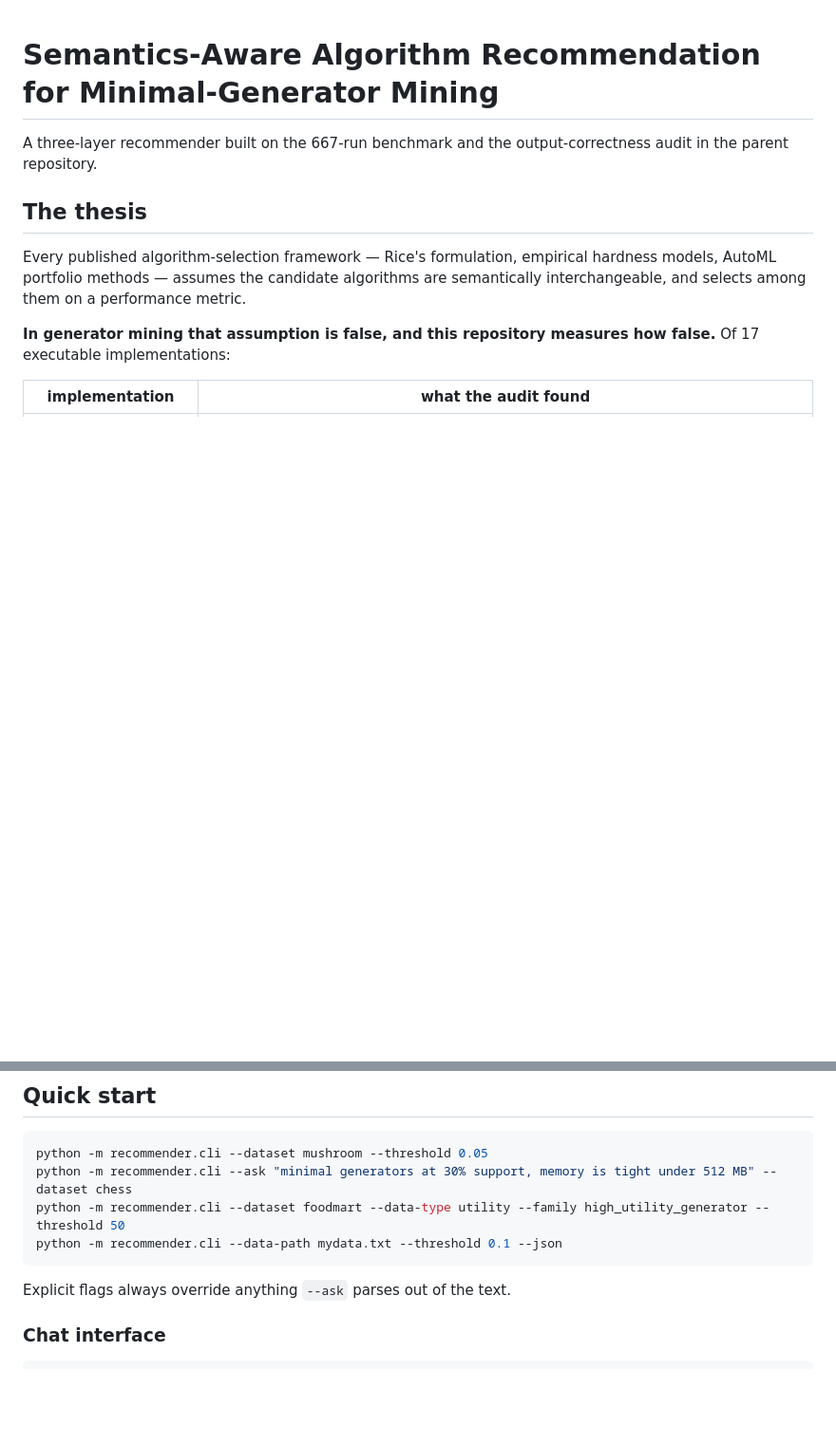
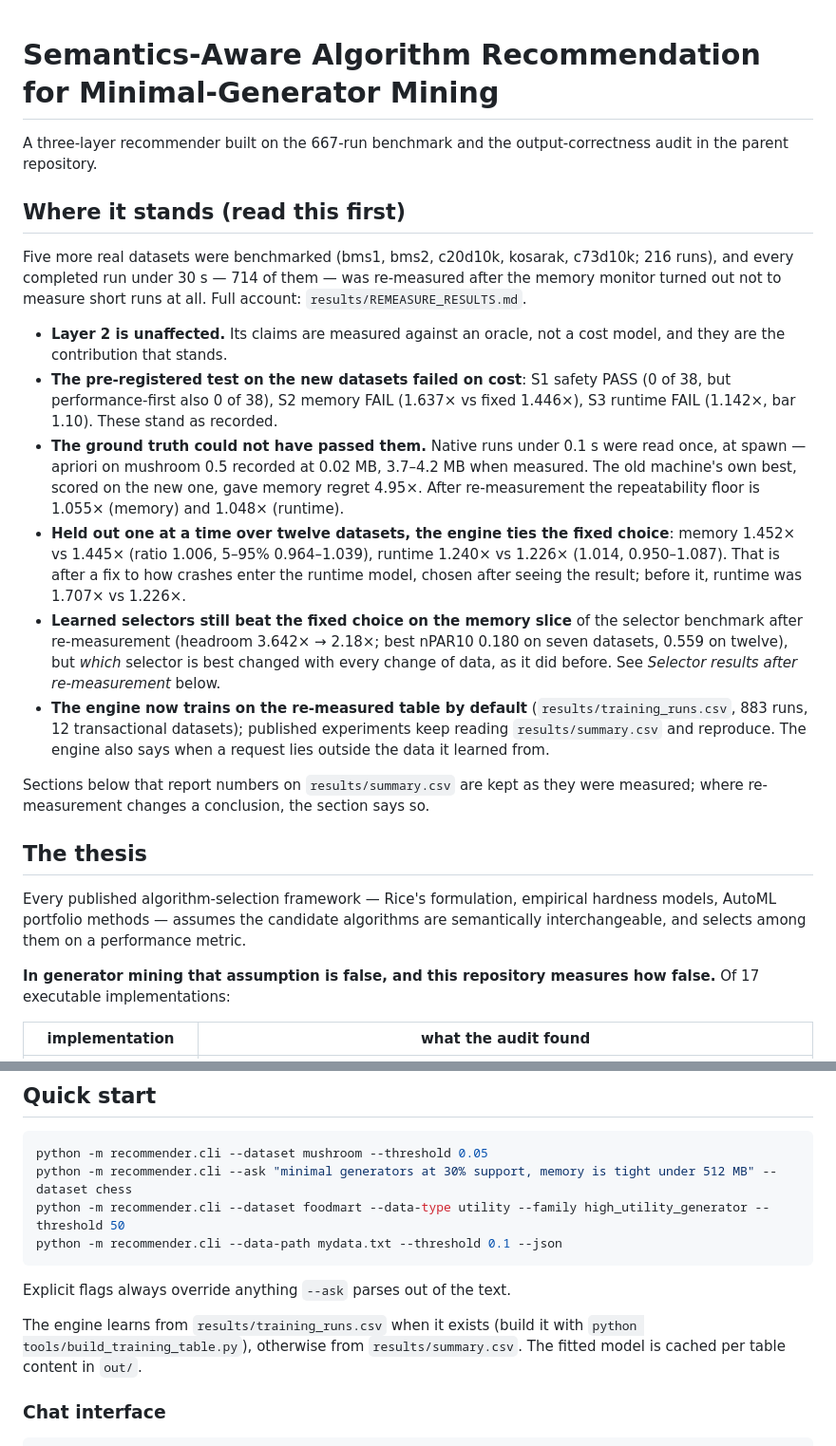
Before and after one commit to Hanketsu35/generator-survey, a Markdown page: recommender/README.md, 2 parts joined by grey strips. Shown at 95% size. Drawn GitHub-style; blank space fills up the shorter version.

````diff
--- a/recommender/README.md
+++ b/recommender/README.md
@@ -2,6 +2,42 @@
 
 A three-layer recommender built on the 667-run benchmark and the output-correctness
 audit in the parent repository.
+
+## Where it stands (read this first)
+
+Five more real datasets were benchmarked (bms1, bms2, c20d10k, kosarak,
+c73d10k; 216 runs), and every completed run under 30 s — 714 of them — was
+re-measured after the memory monitor turned out not to measure short runs at
+all. Full account: `results/REMEASURE_RESULTS.md`.
+
+- **Layer 2 is unaffected.** Its claims are measured against an oracle, not a
+  cost model, and they are the contribution that stands.
+- **The pre-registered test on the new datasets failed on cost**: S1 safety
+  PASS (0 of 38, but performance-first also 0 of 38), S2 memory FAIL (1.637×
+  vs fixed 1.446×), S3 runtime FAIL (1.142×, bar 1.10). These stand as
+  recorded.
+- **The ground truth could not have passed them.** Native runs under 0.1 s
+  were read once, at spawn — apriori on mushroom 0.5 recorded at 0.02 MB,
+  3.7–4.2 MB when measured. The old machine's own best, scored on the new
+  one, gave memory regret 4.95×. After re-measurement the repeatability floor
+  is 1.055× (memory) and 1.048× (runtime).
+- **Held out one at a time over twelve datasets, the engine ties the fixed
+  choice**: memory 1.452× vs 1.445× (ratio 1.006, 5–95% 0.964–1.039), runtime
+  1.240× vs 1.226× (1.014, 0.950–1.087). That is after a fix to how crashes
+  enter the runtime model, chosen after seeing the result; before it, runtime
+  was 1.707× vs 1.226×.
+- **Learned selectors still beat the fixed choice on the memory slice** of the
+  selector benchmark after re-measurement (headroom 3.642× → 2.18×; best
+  nPAR10 0.180 on seven datasets, 0.559 on twelve), but *which* selector is
+  best changed with every change of data, as it did before. See *Selector
+  results after re-measurement* below.
+- **The engine now trains on the re-measured table by default**
+  (`results/training_runs.csv`, 883 runs, 12 transactional datasets);
+  published experiments keep reading `results/summary.csv` and reproduce.
+  The engine also says when a request lies outside the data it learned from.
+
+Sections below that report numbers on `results/summary.csv` are kept as they
+were measured; where re-measurement changes a conclusion, the section says so.
 
 ## The thesis
 
@@ -51,6 +87,10 @@ python -m recommender.cli --data-path mydata.txt --threshold 0.1 --json
 ```
 
 Explicit flags always override anything `--ask` parses out of the text.
+
+The engine learns from `results/training_runs.csv` when it exists (build it
+with `python tools/build_training_table.py`), otherwise from
+`results/summary.csv`. The fitted model is cached per table content in `out/`.
 
 ### Chat interface
 
````
Also changed, not shown: other parts of recommender/README.md (+58 -3 lines).
